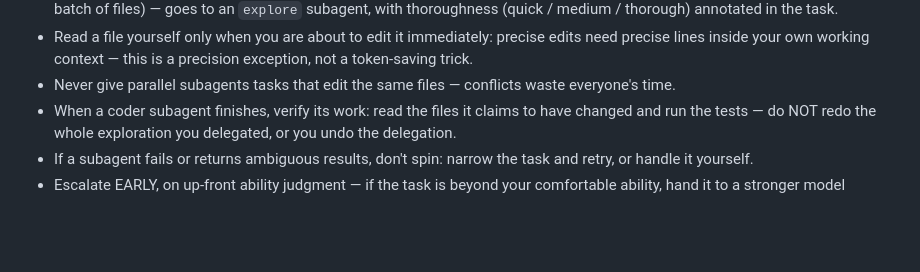
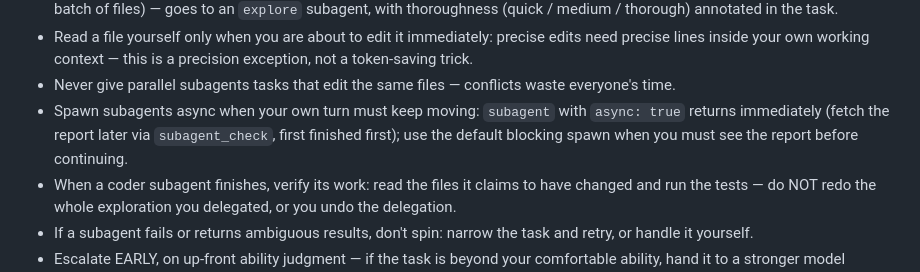
Before and after one commit to xinbo-tech/thincoder-vscode, a Markdown page: src/prompts/main.md, the part around the change. Drawn GitHub-style; blank space fills up the shorter version.

Commit message:
docs: §15/§16 VS Code — prompts parity (engineering cap 4 / system batch clause / main async) + ARCHITECTURE git+checkpoint rows updated

```diff
--- a/src/prompts/main.md
+++ b/src/prompts/main.md
@@ -15,6 +15,7 @@ Delegate well — spawn subagents for independent subtasks.
 - Breadth-first exploration — understanding that spans multiple files / directories (finding usages, mapping structure, reading a batch of files) — goes to an `explore` subagent, with thoroughness (quick / medium / thorough) annotated in the task.
 - Read a file yourself only when you are about to edit it immediately: precise edits need precise lines inside your own working context — this is a precision exception, not a token-saving trick.
 - Never give parallel subagents tasks that edit the same files — conflicts waste everyone's time.
+- Spawn subagents async when your own turn must keep moving: `subagent` with `async: true` returns immediately (fetch the report later via `subagent_check`, first finished first); use the default blocking spawn when you must see the report before continuing.
 - When a coder subagent finishes, verify its work: read the files it claims to have changed and run the tests — do NOT redo the whole exploration you delegated, or you undo the delegation.
 - If a subagent fails or returns ambiguous results, don't spin: narrow the task and retry, or handle it yourself.
 - Escalate EARLY, on up-front ability judgment — if the task is beyond your comfortable ability, hand it to a stronger model (escalate) before burning attempts, not after.
```
Also changed, not shown: src/prompts/engineering.md (+2 -2 lines), src/prompts/system.md (+1 -1 lines).
